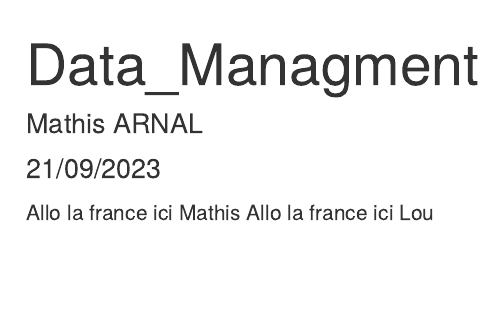
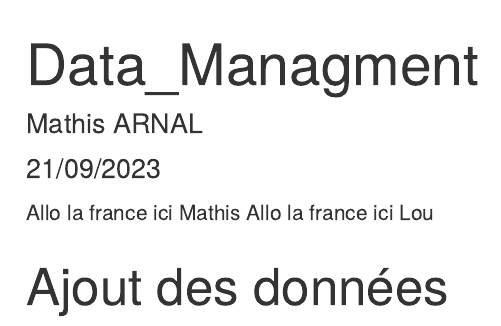
Before and after one commit to mathis-arnal/Projet_Shiny, an R Markdown document (Data_Managment.Rmd): the page in a window 1100 px wide, from its top. Rendered offline with R 4.5, knitr and Pandoc, with nearby package versions.

Commit message:
Rajout de qq chose

````diff
--- a/Data_Managment.Rmd
+++ b/Data_Managment.Rmd
@@ -7,3 +7,8 @@ output: html_document
 
 Allo la france ici Mathis
 Allo la france ici Lou
+
+# Ajout des données
+```{r}
+
+```
````
